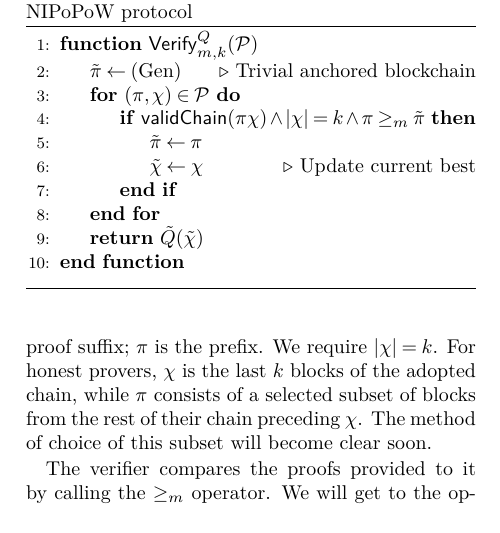
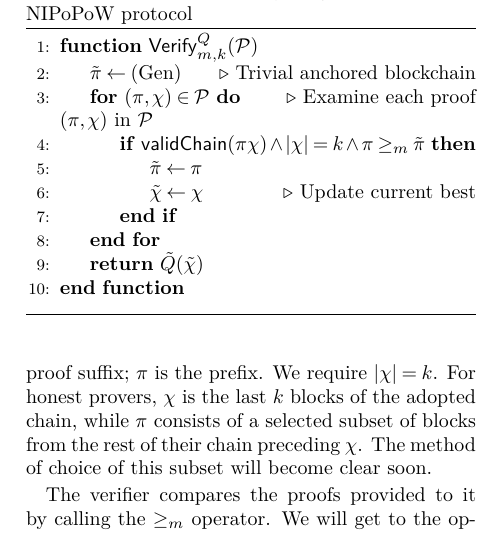
Before and after one commit to dionyziz/popow, a LaTeX document (whitepaper/nipopows.tex, which reads whitepaper/algorithms/alg.verifier-lite.tex): part of one column of page 11 of 26, cut so that both start at the same text. Compiled offline with pdfLaTeX; a LaTeX package or settings file that is missing is left out.

Commit message:
Add explanatory comment in lite verifier

```diff
--- a/whitepaper/algorithms/alg.verifier-lite.tex
+++ b/whitepaper/algorithms/alg.verifier-lite.tex
@@ -6,6 +6,7 @@
             \Let{\tilde\pi}{(\text{Gen})}
               \Comment{Trivial anchored blockchain}
             \For{$(\pi, \chi) \in \mathcal{P}$}
+                \Comment{Examine each proof $(\pi, \chi)$ in $\mathcal{P}$}
                 \If{$\mathsf{validChain}(\pi \chi)
                     \land |\chi| = k
                     \land \pi \geq_m \tilde\pi$}
```
